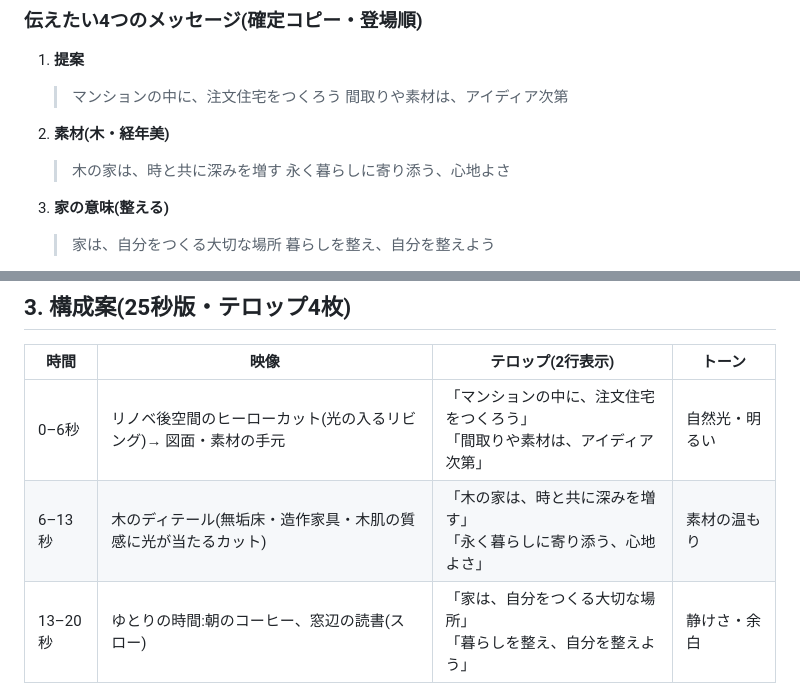
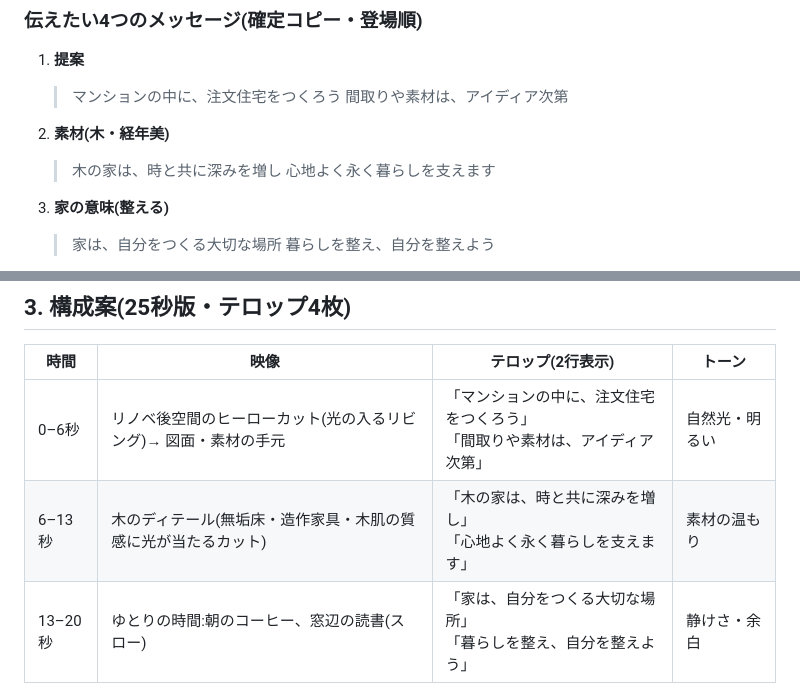
Before and after one commit to handsadesign/HD-schedule-planner, a Markdown page: SANDBOX/プロモーションビデオ企画書.md, 2 parts joined by grey strips. GitHub-like rendering.

Commit message:
木の家ブロックのコピーを修正(心地よく永く暮らしを支えます)
Co-Authored-By: Claude Fable 5 <noreply@anthropic.com>
Claude-Session: https://claude.ai/code/session_01RP5zoGXPtUaB64C7DrsuwQ

```diff
--- a/SANDBOX/プロモーションビデオ企画書.md
+++ b/SANDBOX/プロモーションビデオ企画書.md
@@ -20,8 +20,8 @@
    > 間取りや素材は、アイディア次第
 
 2. **素材(木・経年美)**
-   > 木の家は、時と共に深みを増す
-   > 永く暮らしに寄り添う、心地よさ
+   > 木の家は、時と共に深みを増し
+   > 心地よく永く暮らしを支えます
 
 3. **家の意味(整える)**
    > 家は、自分をつくる大切な場所
@@ -49,7 +49,7 @@
 | 時間 | 映像 | テロップ(2行表示) | トーン |
 |---|---|---|---|
 | 0–6秒 | リノベ後空間のヒーローカット(光の入るリビング)→ 図面・素材の手元 | 「マンションの中に、注文住宅をつくろう」<br>「間取りや素材は、アイディア次第」 | 自然光・明るい |
-| 6–13秒 | 木のディテール(無垢床・造作家具・木肌の質感に光が当たるカット) | 「木の家は、時と共に深みを増す」<br>「永く暮らしに寄り添う、心地よさ」 | 素材の温もり |
+| 6–13秒 | 木のディテール(無垢床・造作家具・木肌の質感に光が当たるカット) | 「木の家は、時と共に深みを増し」<br>「心地よく永く暮らしを支えます」 | 素材の温もり |
 | 13–20秒 | ゆとりの時間:朝のコーヒー、窓辺の読書(スロー) | 「家は、自分をつくる大切な場所」<br>「暮らしを整え、自分を整えよう」 | 静けさ・余白 |
 | 20–25秒 | 空間の引きのカット → ロゴ | 「マンションリノベーションはハンズデザイン」 | — |
 
```
